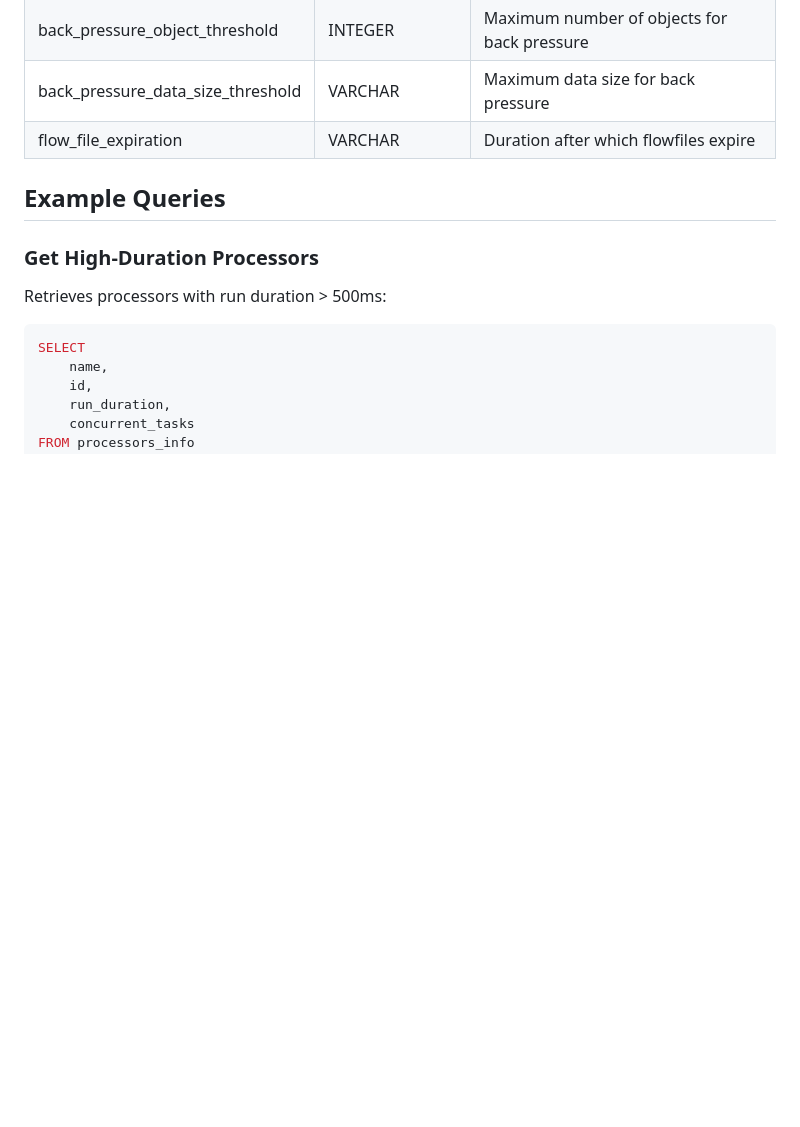
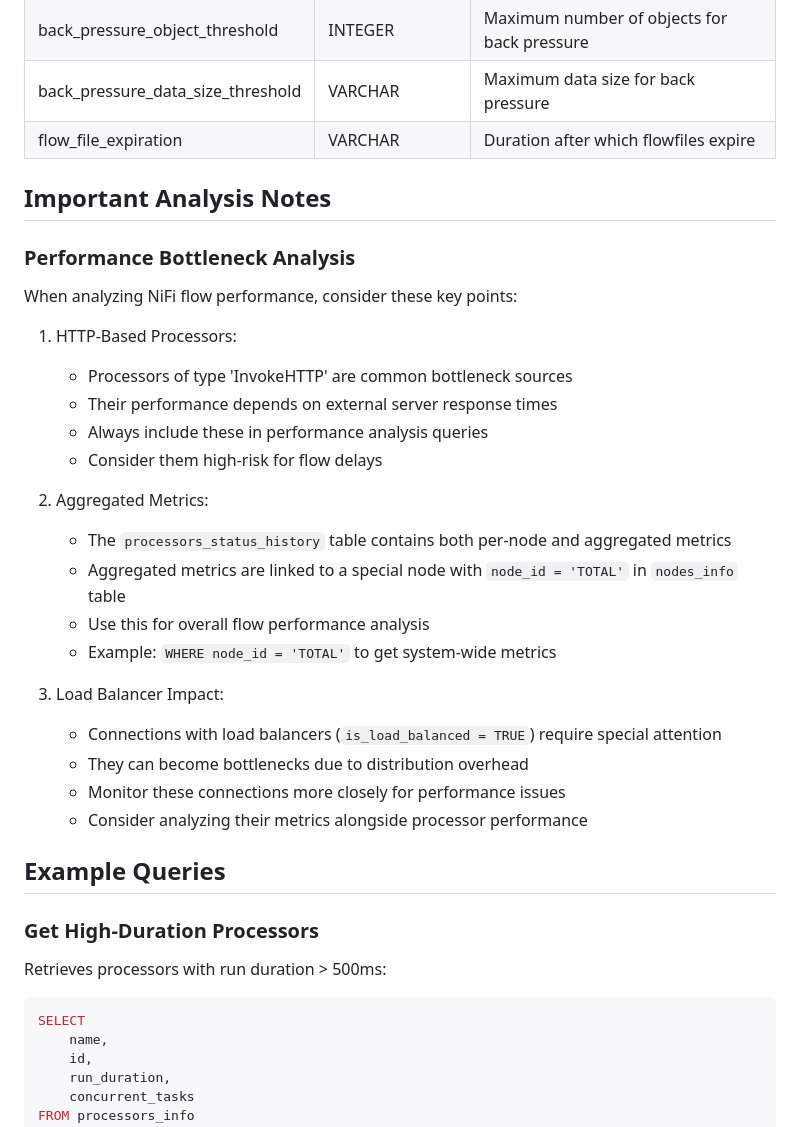
Before and after one commit to MatanelGordon/nifi-analyzer, a Markdown page: llm.md, the part around the change. GitHub-like rendering; blank space fills up the shorter version.

Commit message:
added more llm.md

```diff
--- a/llm.md
+++ b/llm.md
@@ -87,6 +87,29 @@ Stores information about connections between processors and other components.
 | back_pressure_data_size_threshold | VARCHAR | Maximum data size for back pressure |
 | flow_file_expiration | VARCHAR | Duration after which flowfiles expire |
 
+## Important Analysis Notes
+
+### Performance Bottleneck Analysis
+When analyzing NiFi flow performance, consider these key points:
+
+1. HTTP-Based Processors:
+   - Processors of type 'InvokeHTTP' are common bottleneck sources
+   - Their performance depends on external server response times
+   - Always include these in performance analysis queries
+   - Consider them high-risk for flow delays
+
+2. Aggregated Metrics:
+   - The `processors_status_history` table contains both per-node and aggregated metrics
+   - Aggregated metrics are linked to a special node with `node_id = 'TOTAL'` in `nodes_info` table
+   - Use this for overall flow performance analysis
+   - Example: `WHERE node_id = 'TOTAL'` to get system-wide metrics
+
+3. Load Balancer Impact:
+   - Connections with load balancers (`is_load_balanced = TRUE`) require special attention
+   - They can become bottlenecks due to distribution overhead
+   - Monitor these connections more closely for performance issues
+   - Consider analyzing their metrics alongside processor performance
+
 ## Example Queries
 
 ### Get High-Duration Processors
```
